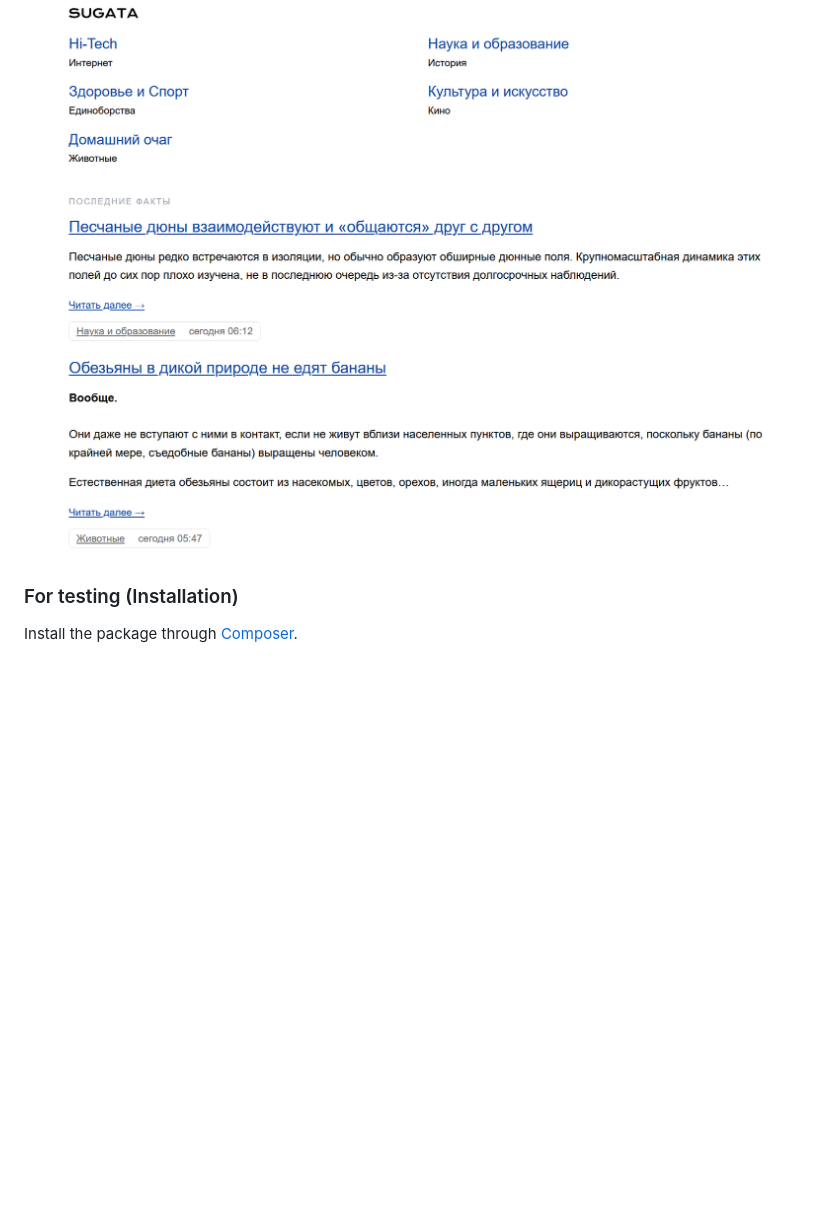
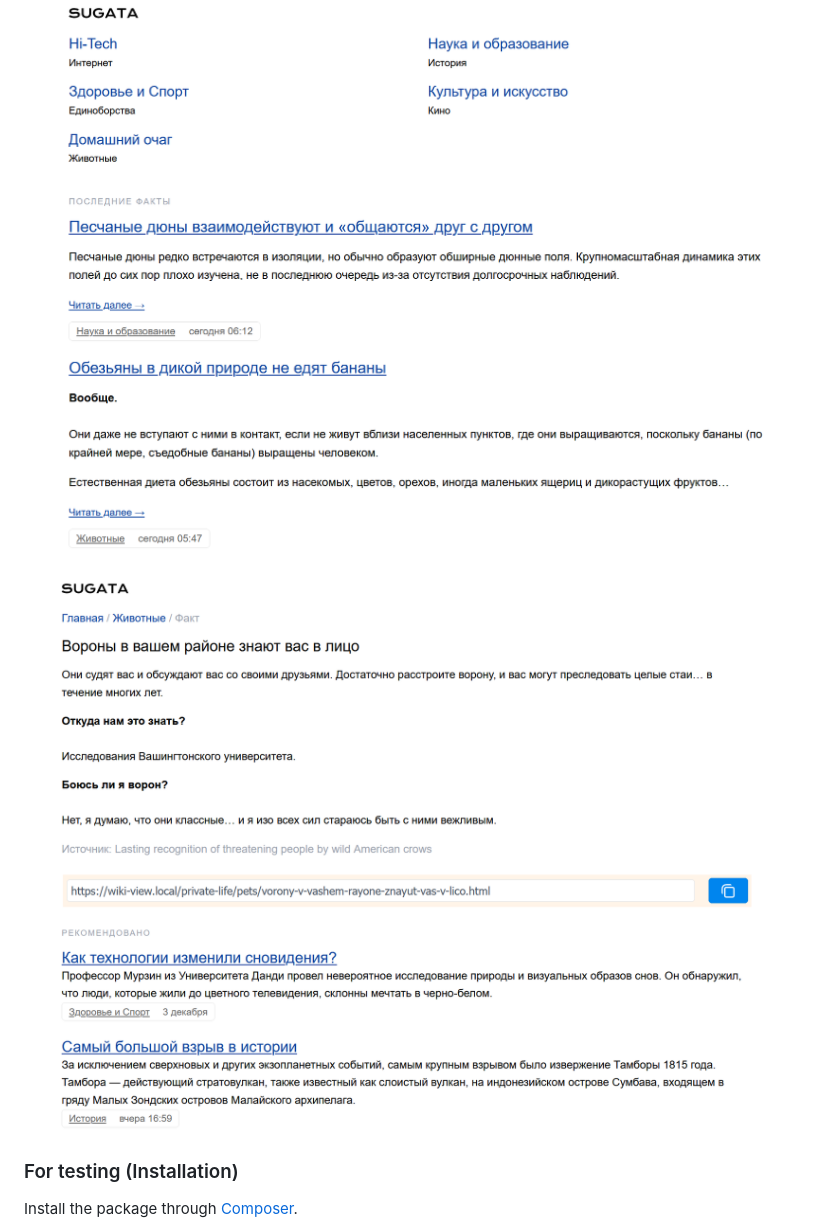
Before and after one commit to LibArea/Sugata, a Markdown page: README.md, the part around the change. Rendered like a GitHub page; pictures changed too: public/assets/images/sugata2.png (added); blank space fills up the shorter version.

```diff
--- a/README.md
+++ b/README.md
@@ -13,6 +13,8 @@
 
 ![Sugata](https://raw.githubusercontent.com/LibArea/Sugata/main/public/assets/images/sugata.png)
 
+
+![Показ факта](https://raw.githubusercontent.com/LibArea/Sugata/main/public/assets/images/sugata2.png)
 
 ### For testing (Installation)
 
```
